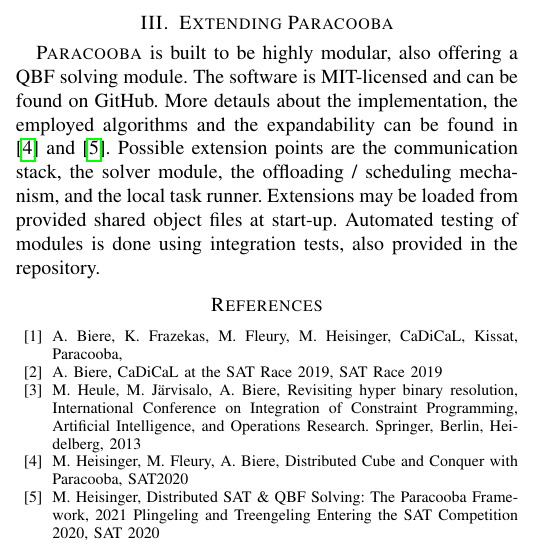
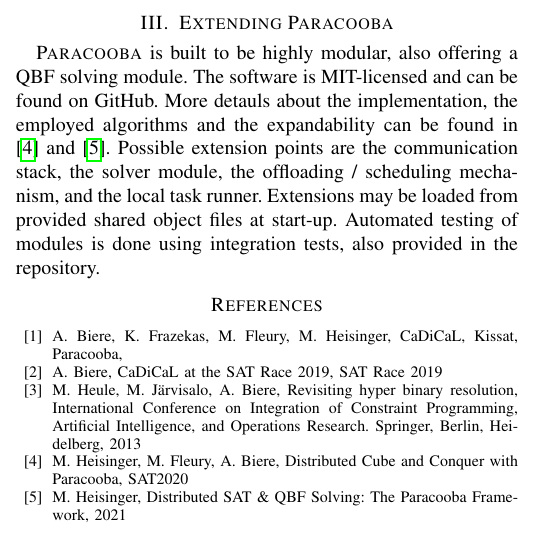
Before and after one commit to maximaximal/paracooba-satcomp22, a LaTeX paper (system-description/paracooba-system-description.tex): part of one column of the page, cut so that both start at the same text. Compiled offline with pdfLaTeX; a missing font is replaced by an installed copy or a similar font; a LaTeX package or settings file that is missing is left out.

Commit message:
Fix reference

```diff
--- a/system-description/paracooba-system-description.tex
+++ b/system-description/paracooba-system-description.tex
@@ -94,7 +94,6 @@
 SAT2020}
 \bibitem{heisinger2021distributed}{M. Heisinger, Distributed SAT \& QBF Solving: The Paracooba
 Framework, 2021}
-Plingeling and Treengeling Entering the SAT Competition 2020, SAT 2020}
 \end{thebibliography}
 
 \end{document}
```
Also changed, not shown: system-description/paracooba-system-description.pdf, 1 other file.
